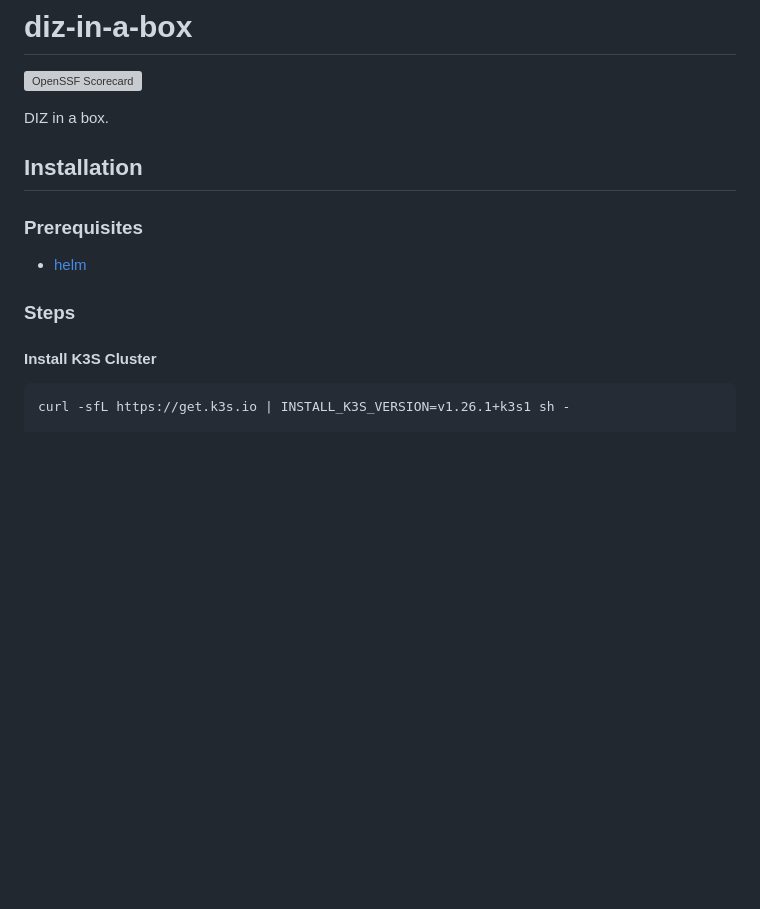
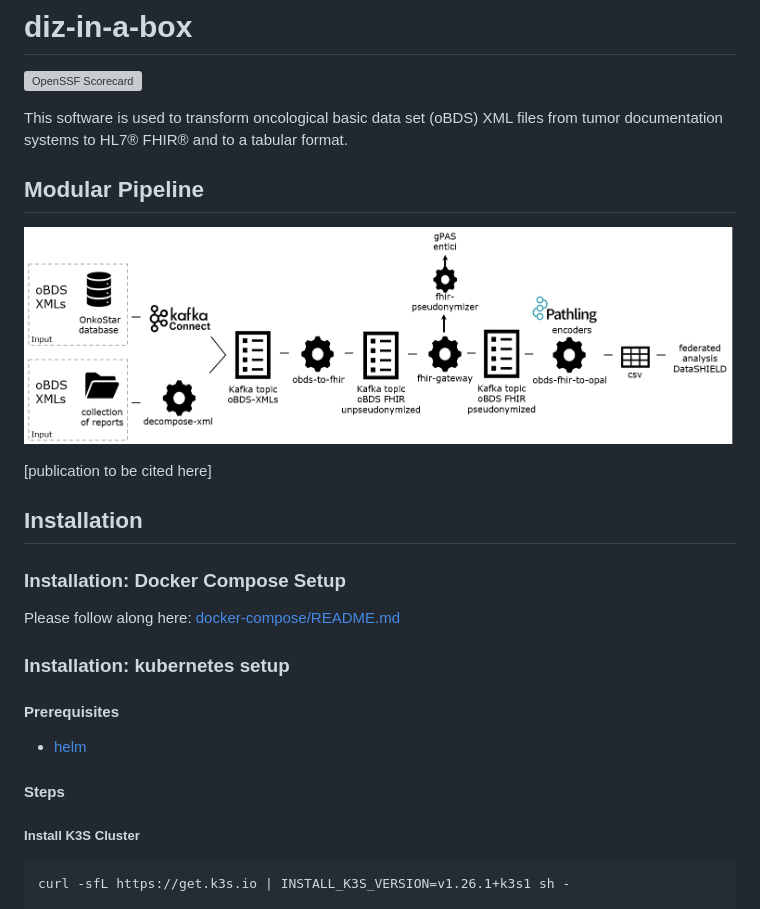
Before and after one commit to bzkf/onco-analytics-on-fhir, a Markdown page: README.md, the part around the change printed below. GitHub-like rendering; pictures changed too: img/fig1.png (added); blank space fills up the shorter version; grey boxes are pictures that could not be loaded.

````diff
--- a/README.md
+++ b/README.md
@@ -2,17 +2,29 @@
 
 [![OpenSSF Scorecard](https://api.securityscorecards.dev/projects/github.com/bzkf/diz-in-a-box/badge)](https://api.securityscorecards.dev/projects/github.com/bzkf/diz-in-a-box)
 
-DIZ in a box.
+This software is used to transform oncological basic data set (oBDS) XML files from tumor documentation systems to HL7® FHIR® and to a tabular format.
+
+## Modular Pipeline
+![Figure Modular Pipeline](img/fig1.png)
+
+[publication to be cited here]
+
 
 ## Installation
 
-### Prerequisites
+### Installation: Docker Compose Setup
+Please follow along here: [docker-compose/README.md](docker-compose/README.md)
+
+
+### Installation: kubernetes setup
+
+#### Prerequisites
 
 - [helm](https://github.com/helm/helm)
 
-### Steps
+#### Steps
 
-#### Install K3S Cluster
+##### Install K3S Cluster
 
 ```sh
 curl -sfL https://get.k3s.io | INSTALL_K3S_VERSION=v1.26.1+k3s1 sh -
````
Also changed, not shown: other parts of README.md (+2 -2 lines), docker-compose/README.md (+57 -14 lines).
